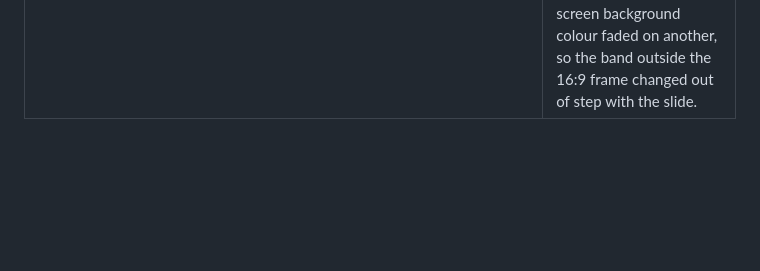
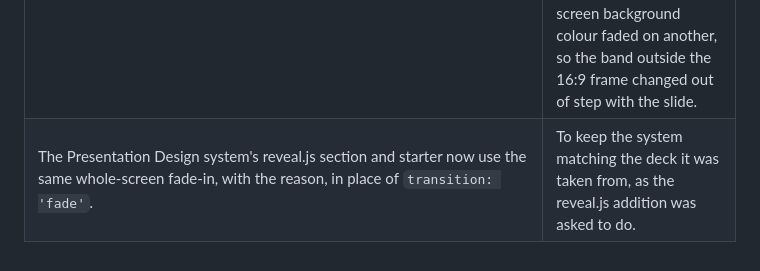
Before and after one commit to ahmed-abd-elwahed/ics_experiment, a Markdown page: DECISIONS.md, the part around the change. Drawn GitHub-style; blank space fills up the shorter version.

Commit message:
Log the design system's switch to a whole-screen fade
Co-Authored-By: Claude Opus 5.5 <noreply@anthropic.com>

```diff
--- a/DECISIONS.md
+++ b/DECISIONS.md
@@ -551,3 +551,4 @@ in [environment/NOTES.md](environment/NOTES.md).
 | The Presentation Design system (https://claude.ai/artifact/GMH9A7mWTLmyrbLx9tj9oy) gains a "reveal.js decks" section (`project/reveal-js.md`) and a starter page (`project/reveal/template.html`); its README gets a short "Formats" pointer to both. They record meeting 70's settings: reveal.js 5.1.0 from cdnjs with its CSS inlined, a 1920 × 1080 frame, flex slides, fade, hash, slide number at bottom left, overview and help off, mouse wheel on, speaker notes, images embedded so the deck is one file, the PowerPoint keys, the full-screen button with nothing else shown in full screen, the slide strip, reduced motion, and how to check a deck. | Asked for: "edit the presentation design system to add using reveal.js with the preferences and settings as used in this presentation". |
 | The starter uses the system's own colours (the strip highlight, button hover and progress bar in its terracotta `accent`), not meeting 70's green, and leaves out the cover doctor. It keeps a rule that decoration only goes in when a brief asks for it and must never change slides by accident. | The green was this deck's theme, and the doctor was this deck's alone; a design system's starter should be neutral to its own tokens. |
 | Meeting 70 no longer uses reveal's per-slide fade or its separate background fade (`transition` and `backgroundTransition` are `'none'`, and the slides' own `data-transition="fade"` is dropped). On every slide change the whole screen fades in instead, from 0 to full opacity over 300 ms with ease-out, skipped with reduced motion. | Asked for: "Why is there a pulse effect around the slide borders whenever I change slides? ... replace it with a brief fade in by the entire screen". The pulse came from the two fades running apart: the slide's content and inline background faded on one layer while its full-screen background colour faded on another, so the band outside the 16:9 frame changed out of step with the slide. |
+| The Presentation Design system's reveal.js section and starter now use the same whole-screen fade-in, with the reason, in place of `transition: 'fade'`. | To keep the system matching the deck it was taken from, as the reveal.js addition was asked to do. |
```
